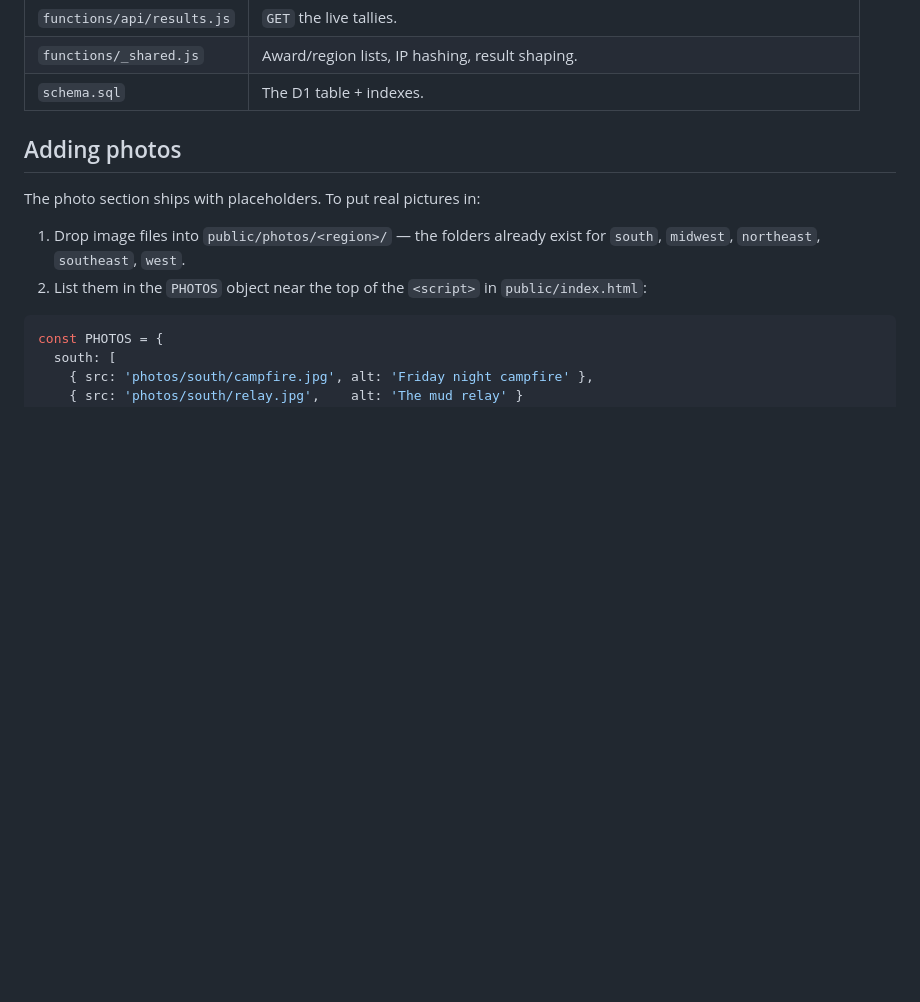
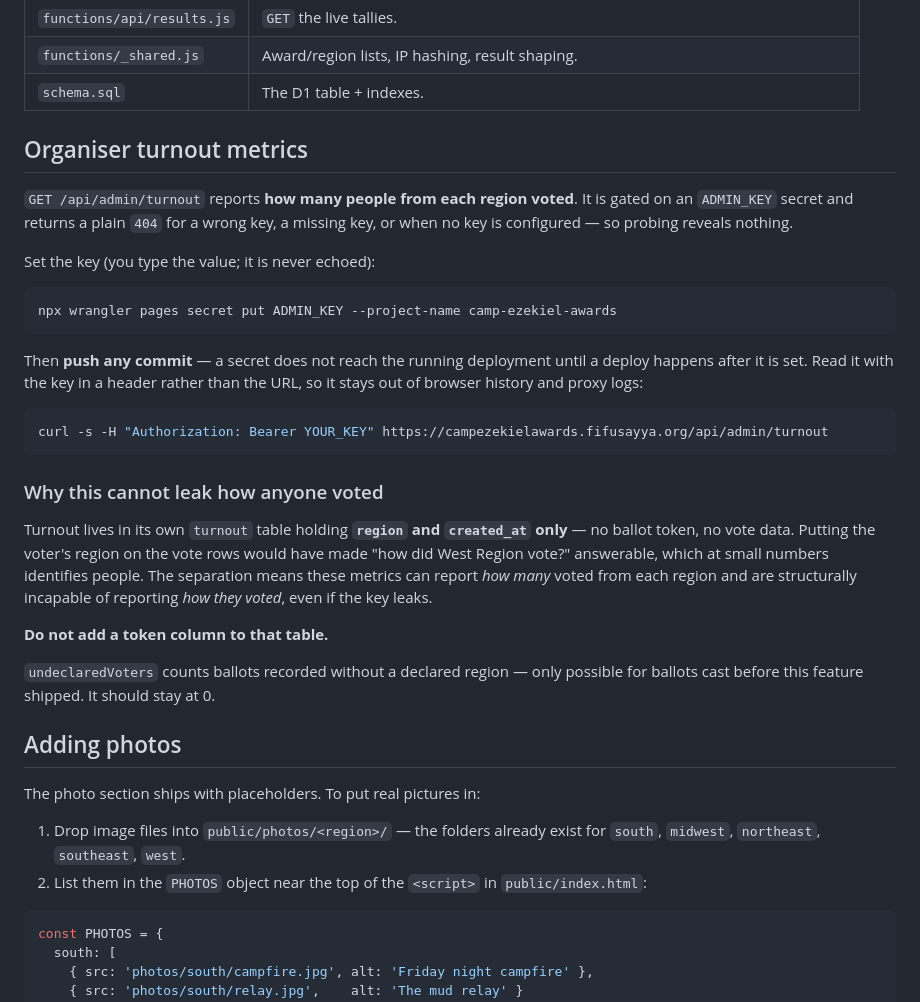
Before and after one commit to KaizokuZard-hash/camp-ezekiel-awards, a Markdown page: README.md, the part around the change. Rendered like a GitHub page; blank space fills up the shorter version.

Commit message:
Document the turnout endpoint and the region-lock rules
Records why turnout is a separate table with no ballot token, and warns
against adding one - that column is the difference between 'how many
voted' and 'how region X voted'.

Co-Authored-By: Claude Opus 5 <noreply@anthropic.com>

````diff
--- a/README.md
+++ b/README.md
@@ -21,6 +21,39 @@ the build output directory is the only reliable way to avoid serving them.
 | `functions/api/results.js` | `GET` the live tallies. |
 | `functions/_shared.js` | Award/region lists, IP hashing, result shaping. |
 | `schema.sql` | The D1 table + indexes. |
+
+## Organiser turnout metrics
+
+`GET /api/admin/turnout` reports **how many people from each region voted**. It is
+gated on an `ADMIN_KEY` secret and returns a plain `404` for a wrong key, a missing
+key, or when no key is configured — so probing reveals nothing.
+
+Set the key (you type the value; it is never echoed):
+
+```bash
+npx wrangler pages secret put ADMIN_KEY --project-name camp-ezekiel-awards
+```
+
+Then **push any commit** — a secret does not reach the running deployment until a
+deploy happens after it is set. Read it with the key in a header rather than the URL,
+so it stays out of browser history and proxy logs:
+
+```bash
+curl -s -H "Authorization: Bearer YOUR_KEY" https://campezekielawards.fifusayya.org/api/admin/turnout
+```
+
+### Why this cannot leak how anyone voted
+
+Turnout lives in its own `turnout` table holding **`region` and `created_at` only** —
+no ballot token, no vote data. Putting the voter's region on the vote rows would have
+made "how did West Region vote?" answerable, which at small numbers identifies people.
+The separation means these metrics can report *how many* voted from each region and
+are structurally incapable of reporting *how they voted*, even if the key leaks.
+
+**Do not add a token column to that table.**
+
+`undeclaredVoters` counts ballots recorded without a declared region — only possible
+for ballots cast before this feature shipped. It should stay at 0.
 
 ## Adding photos
 
````
Also changed, not shown: CLAUDE.md (+8 -0 lines).
